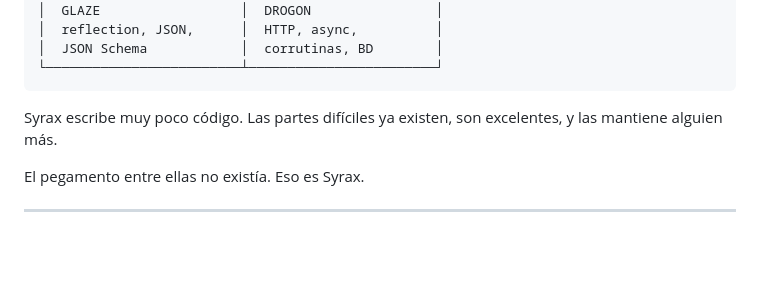
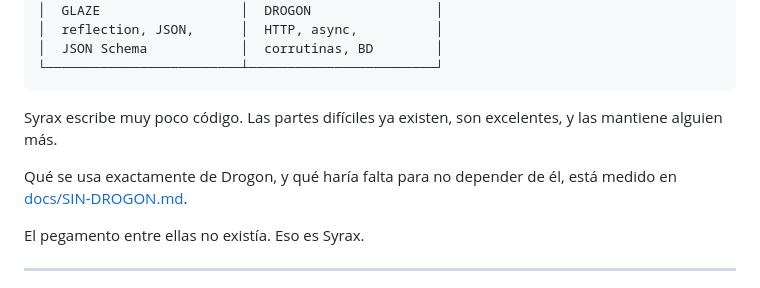
Before and after one commit to KeevDev/Syrax, a Markdown page: README.md, the part around the change. GitHub-like rendering; blank space fills up the shorter version.

```diff
--- a/README.md
+++ b/README.md
@@ -1712,6 +1712,8 @@ Syrax compone; no reemplaza. Si tu proyecto necesita algo de esto, tómalo de un
 
 Syrax escribe muy poco código. Las partes difíciles ya existen, son excelentes, y las mantiene alguien más.
 
+Qué se usa exactamente de Drogon, y qué haría falta para no depender de él, está medido en [docs/SIN-DROGON.md](docs/SIN-DROGON.md).
+
 El pegamento entre ellas no existía. Eso es Syrax.
 
 ---
```
Also changed, not shown: docs/SIN-DROGON.md (added, +180 -0 lines).
